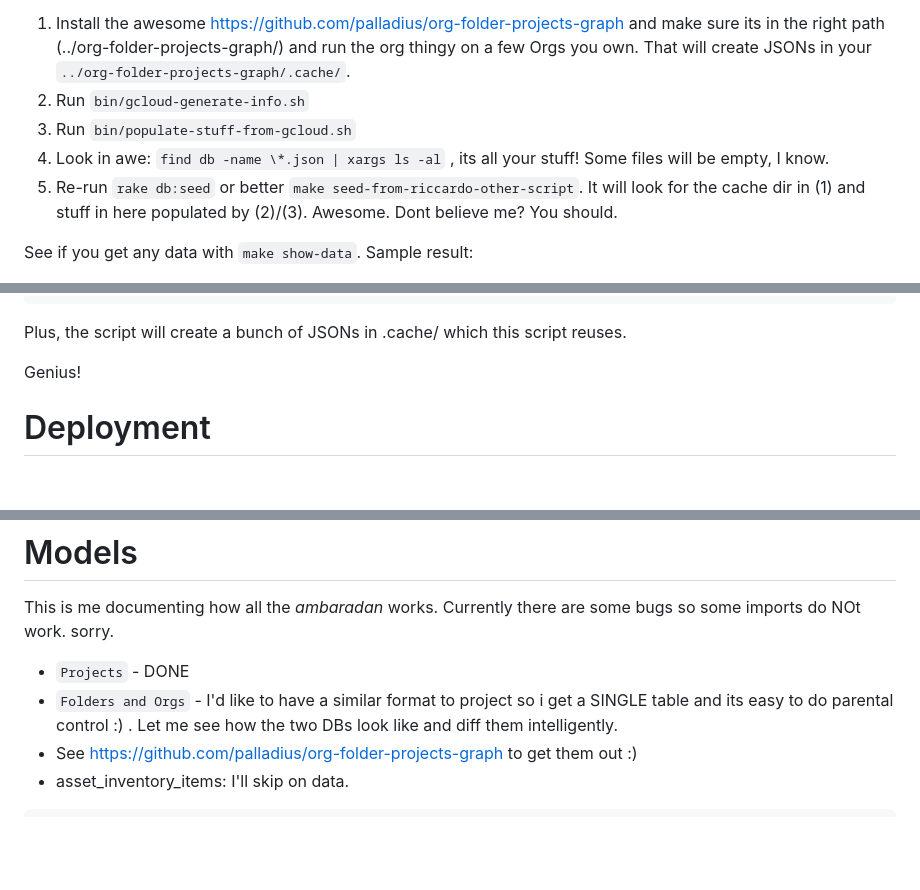
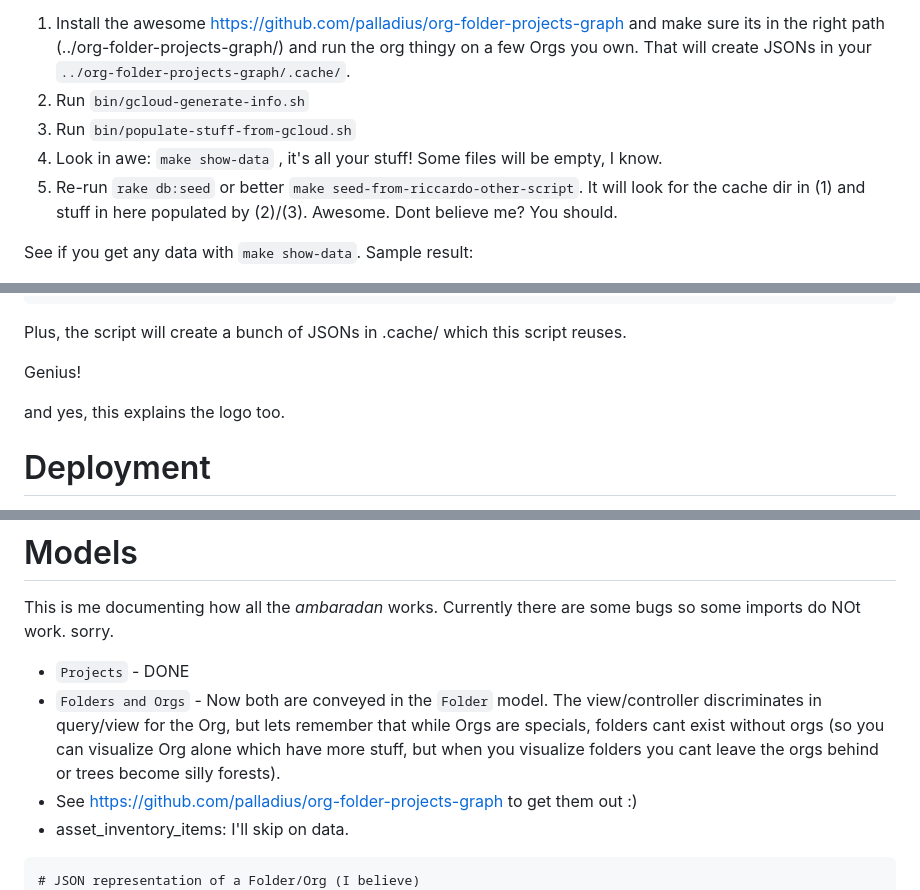
Before and after one commit to palladius/gcp-cache, a Markdown page: README.md, 3 parts joined by grey strips. Drawn GitHub-style; blank space fills up the shorter version.

Commit message:
privitinzing the DB

````diff
--- a/README.md
+++ b/README.md
@@ -34,7 +34,7 @@ This software works 'perfectly' with it (meaning "it works on my machine").
 1. Install the awesome https://github.com/palladius/org-folder-projects-graph and make sure its in the right path (../org-folder-projects-graph/) and run the org thingy on a few Orgs you own. That will create JSONs in your `../org-folder-projects-graph/.cache/`.
 2. Run `bin/gcloud-generate-info.sh`
 3. Run `bin/populate-stuff-from-gcloud.sh`
-4. Look in awe: `find db -name \*.json | xargs ls -al` , its all your stuff! Some files will be empty, I know.
+4. Look in awe: `make show-data` , it's all your stuff! Some files will be empty, I know.
 5. Re-run `rake db:seed` or better `make seed-from-riccardo-other-script`. It will look for the cache dir in (1) and stuff in here populated by (2)/(3). Awesome. Dont believe me? You should.
 
 See if you get any data with `make show-data`. Sample result:
@@ -78,6 +78,8 @@ Plus, the script will create a bunch of JSONs in .cache/ which this script reuse
 
 Genius!
 
+and yes, this explains the logo too.
+
 # Deployment
 
 TODO(ricc): skaffold and CB and CD.
@@ -98,11 +100,12 @@ I'd like to make this project re-creatable as much as possible, so I'll keep in
 This is me documenting how all the *ambaradan* works. Currently there are some bugs so some imports do NOt work. sorry.
 
 * `Projects` - DONE
-* `Folders and Orgs` - I'd like to have a similar format to project so i get a SINGLE table and its easy to do parental control :) . Let me see how the two DBs look like and diff them intelligently.
+* `Folders and Orgs` - Now both are conveyed in the `Folder` model. The view/controller discriminates in query/view for the Org, but lets remember that while Orgs are specials, folders cant exist without orgs (so you can visualize Org alone which have more stuff, but when you visualize folders you cant leave the orgs behind or trees become silly forests).
 * See https://github.com/palladius/org-folder-projects-graph to get them out :)
 * asset_inventory_items: I'll skip on data.
 
 ```json
+# JSON representation of a Folder/Org (I believe)
 {
  "version": string,
   "discoveryDocumentUri": string,
````
